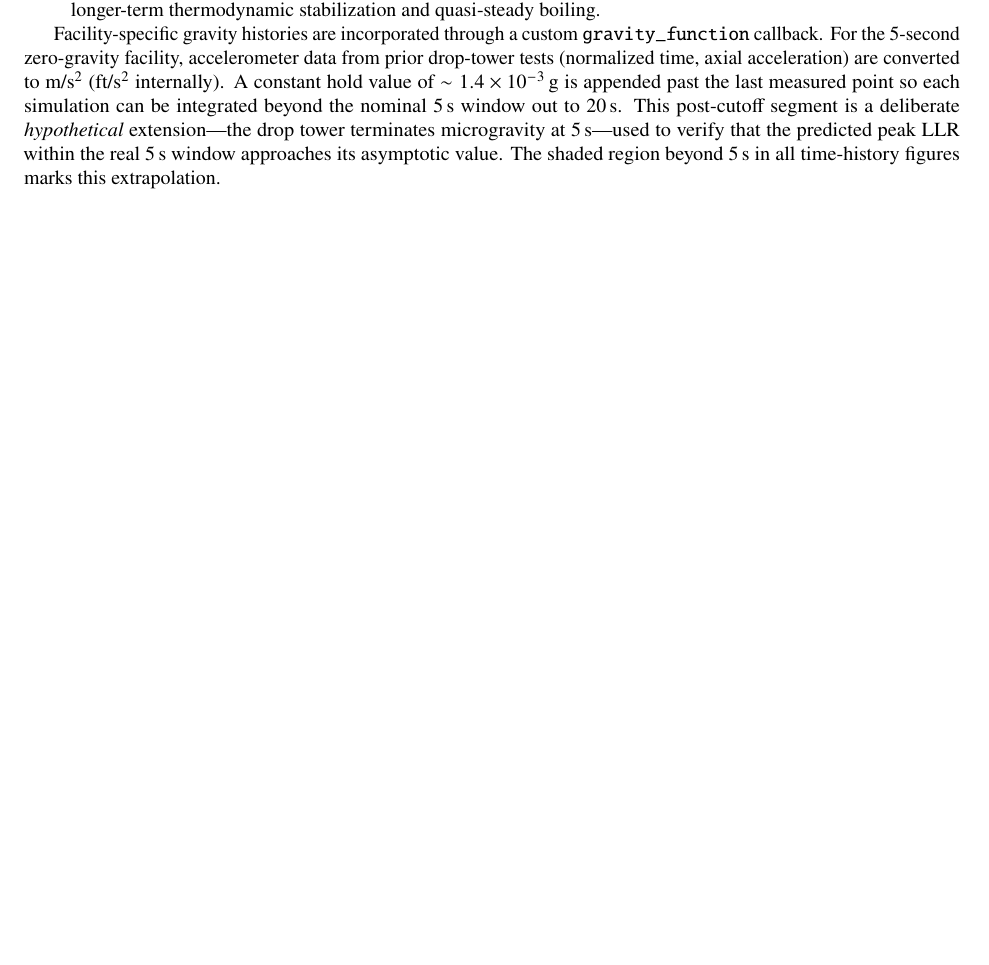
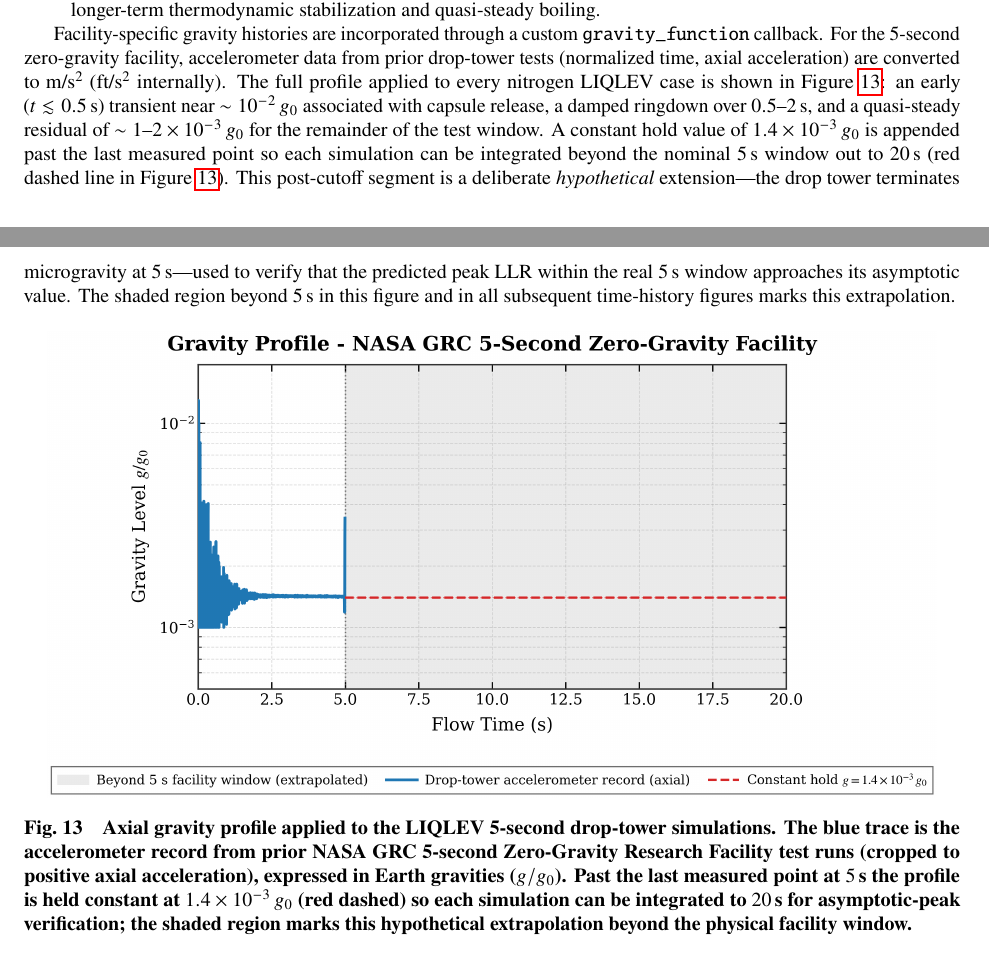
Before and after one commit to stevensoriano/CryoVent-AIAA-Format, a LaTeX paper (main.tex): part of page 16 of 37 before the commit and two parts of pages 16 and 19 of 37 after it, the two joined at a grey line, cut so that both start at the same text, the shorter picture padded with empty space. Compiled offline with pdfLaTeX.

Commit message:
Add gravity profile figure (Fig 5) in section IV: accelerometer record from NASA GRC 5-second drop tower with constant 1.4e-3 g hold past 5s; SI presentation style with log y-axis in g/g0; extended supporting text describing the early transient, damped ringdown, and quasi-steady residual

```diff
--- a/main.tex
+++ b/main.tex
@@ -303,7 +303,14 @@ The candidate platforms were:
     \item \textbf{Parabolic Flight Campaigns:} $\sim 17\,\text{s}$ of reduced gravity ($\sim 10^{-2}$ to $10^{-3}\,$g with typical g-jitter), permitting longer-term thermodynamic stabilization and quasi-steady boiling.
 \end{itemize}
 
-Facility-specific gravity histories are incorporated through a custom \texttt{gravity\_function} callback. For the 5-second zero-gravity facility, accelerometer data from prior drop-tower tests (normalized time, axial acceleration) are converted to m/s$^2$ (ft/s$^2$ internally). A constant hold value of $\sim 1.4 \times 10^{-3}\,$g is appended past the last measured point so each simulation can be integrated beyond the nominal $5\,\text{s}$ window out to $20\,\text{s}$. This post-cutoff segment is a deliberate \textit{hypothetical} extension---the drop tower terminates microgravity at $5\,\text{s}$---used to verify that the predicted peak LLR within the real $5\,\text{s}$ window approaches its asymptotic value. The shaded region beyond $5\,\text{s}$ in all time-history figures marks this extrapolation.
+Facility-specific gravity histories are incorporated through a custom \texttt{gravity\_function} callback. For the 5-second zero-gravity facility, accelerometer data from prior drop-tower tests (normalized time, axial acceleration) are converted to m/s$^2$ (ft/s$^2$ internally). The full profile applied to every nitrogen LIQLEV case is shown in Figure~\ref{fig:gravity_profile}: an early ($t \lesssim 0.5\,\text{s}$) transient near $\sim 10^{-2}\,g_0$ associated with capsule release, a damped ringdown over $0.5$--$2\,\text{s}$, and a quasi-steady residual of $\sim 1\text{--}2 \times 10^{-3}\,g_0$ for the remainder of the test window. A constant hold value of $1.4 \times 10^{-3}\,g_0$ is appended past the last measured point so each simulation can be integrated beyond the nominal $5\,\text{s}$ window out to $20\,\text{s}$ (red dashed line in Figure~\ref{fig:gravity_profile}). This post-cutoff segment is a deliberate \textit{hypothetical} extension---the drop tower terminates microgravity at $5\,\text{s}$---used to verify that the predicted peak LLR within the real $5\,\text{s}$ window approaches its asymptotic value. The shaded region beyond $5\,\text{s}$ in this figure and in all subsequent time-history figures marks this extrapolation.
+
+\begin{figure}[!htbp]
+\centering
+\includegraphics[width=0.95\textwidth]{images/gravity_profile/gravity_profile_5s_si.png}
+\caption{Axial gravity profile applied to the LIQLEV 5-second drop-tower simulations. The blue trace is the accelerometer record from prior NASA GRC 5-second Zero-Gravity Research Facility test runs (cropped to positive axial acceleration), expressed in Earth gravities ($g/g_0$). Past the last measured point at $5\,\text{s}$ the profile is held constant at $1.4 \times 10^{-3}\,g_0$ (red dashed) so each simulation can be integrated to $20\,\text{s}$ for asymptotic-peak verification; the shaded region marks this hypothetical extrapolation beyond the physical facility window.}
+\label{fig:gravity_profile}
+\end{figure}
 
 The extension is essential for determining whether the peak LLR is attained \textit{within} the $5\,\text{s}$ microgravity window or only later. Comparing the time of peak rise against the rigid facility limit identifies tank geometries, fill fractions, and vent rates that capture the complete transient---from initial meniscus reorientation through sustained boundary-layer-driven rise---before the end of the test window without lid impingement.
 
```
Also changed, not shown: images/gravity_profile/gravity_profile_5s_si.png (added).
